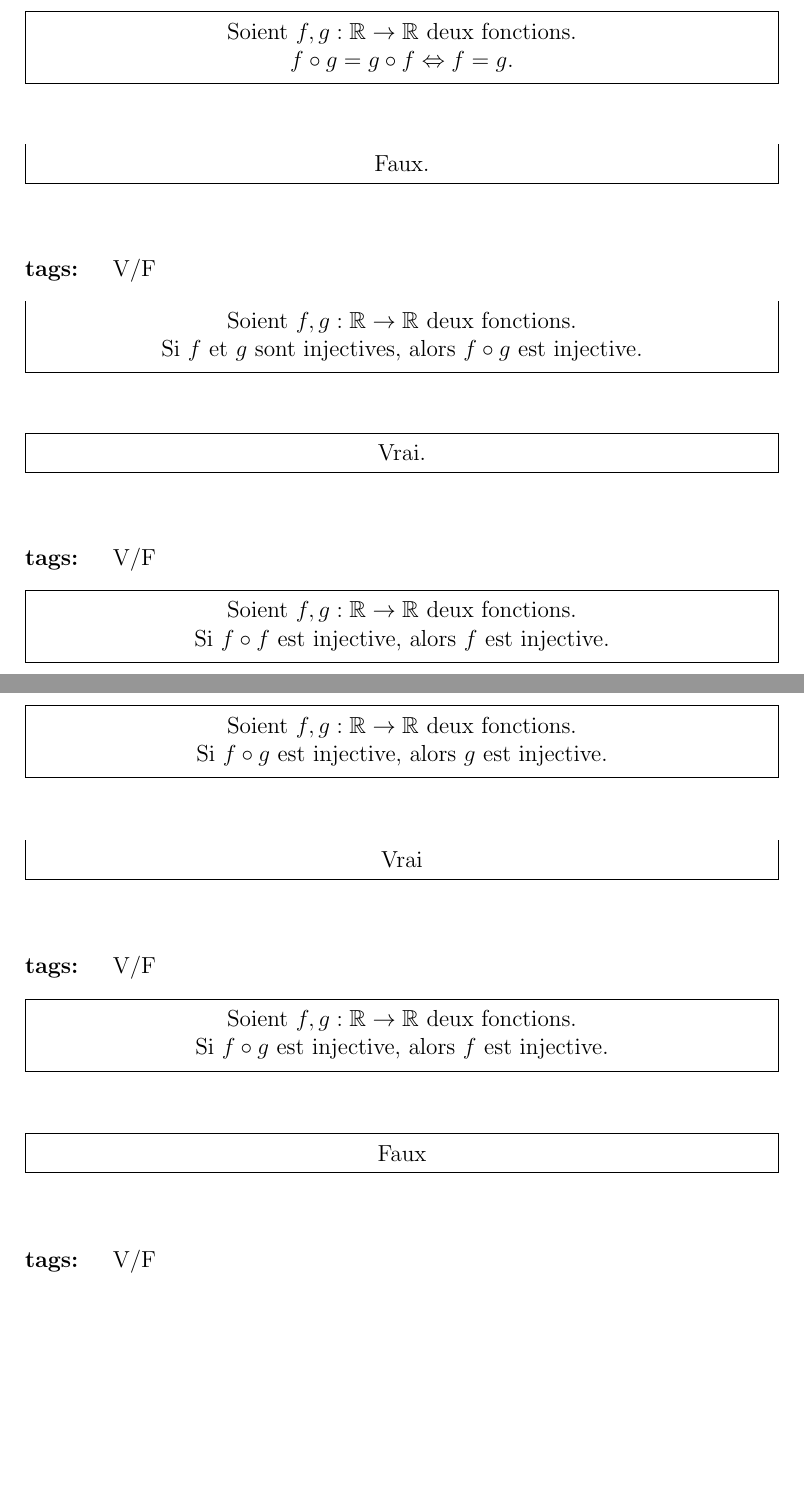
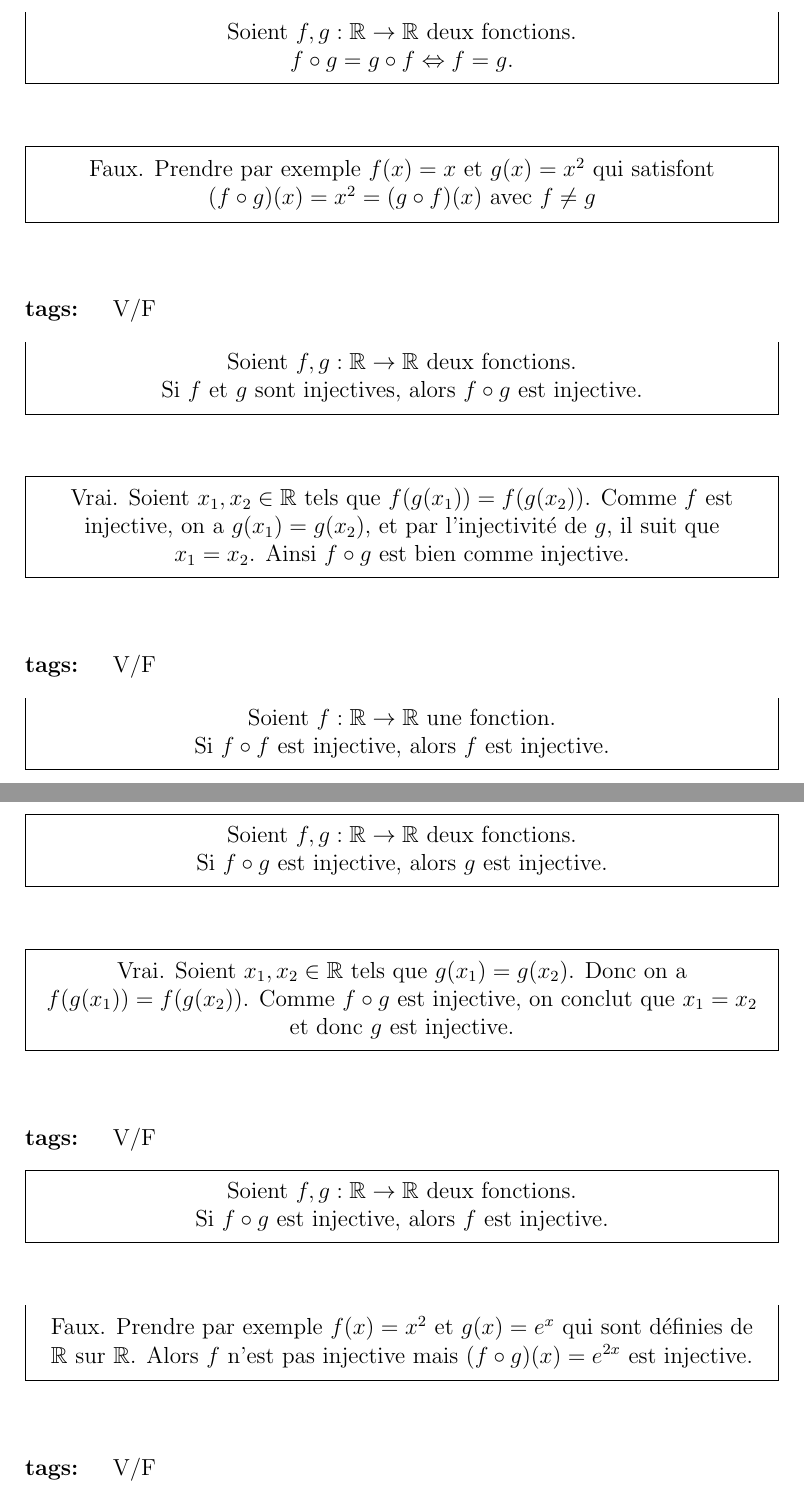
Before and after one commit to stdgregwar/flashcards, a LaTeX document (analyse/analyseVF.tex): two parts of pages 5 and 6 of 19 before the commit and two parts of pages 5 and 6 of 20 after it, joined at a grey line, cut so that both start at the same text, the shorter picture padded with empty space. Compiled offline with pdfLaTeX.

Commit message:
Added some justifications.

```diff
--- a/analyse/analyseVF.tex
+++ b/analyse/analyseVF.tex
@@ -141,17 +141,17 @@ mais $f$ ne l’est pas.}
 \tags{V/F}
 	\xfield{Soient $f, g : \mathbb{R} \to \mathbb{R}$ deux fonctions.\\
 	$f \circ g = g \circ f \Leftrightarrow f = g$.}
-	\xfield{Faux.}
+	\xfield{Faux. Prendre par exemple $f(x) = x$ et $g(x) = x^2$ qui satisfont $(f \circ g)(x) = x^2 = (g \circ f)(x)$ avec $f\neq g$}
 \end{note}
 
 \begin{note}
 \tags{V/F}
 	\xfield{Soient $f, g : \mathbb{R} \to \mathbb{R}$ deux fonctions.\\
 	Si $f$ et $g$ sont injectives, alors $f \circ g$ est injective.}
-	\xfield{Vrai.}
+	\xfield{Vrai. Soient $x_1,x_2 \in \mathbb{R}$ tels que $f(g(x_1))=f(g(x_2))$. Comme $f$ est injective, on a $g(x_1) = g(x_2)$, et par l'injectivité de $g$, il suit que $x_1 = x_2$. Ainsi $f \circ g$ est bien comme injective.}
 \end{note}
 
 \begin{note}
 \tags{V/F}
-	\xfield{Soient $f, g : \mathbb{R} \to \mathbb{R}$ deux fonctions.\\
+	\xfield{Soient $f: \mathbb{R} \to \mathbb{R}$ une fonction.\\
 	Si $f \circ f$ est injective, alors $f$ est injective.}
@@ -162,14 +162,14 @@ mais $f$ ne l’est pas.}
 \tags{V/F}
 	\xfield{Soient $f, g : \mathbb{R} \to \mathbb{R}$ deux fonctions.\\
 	Si $f \circ g$ est injective, alors $g$ est injective.}
-	\xfield{Vrai}
+	\xfield{Vrai. Soient $x_1,x_2 \in \mathbb{R}$ tels que $g(x_1)=g(x_2)$. Donc on a $f(g(x_1))=f(g(x_2))$. Comme $f \circ g$ est injective, on conclut que $x_1=x_2$ et donc $g$ est injective.}
 \end{note}
 
 \begin{note}
 \tags{V/F}
 	\xfield{Soient $f, g : \mathbb{R} \to \mathbb{R}$ deux fonctions.\\
 	Si $f \circ g$ est injective, alors $f$ est injective.}
-	\xfield{Faux}
+	\xfield{Faux. Prendre par exemple $f(x) = x^2$ et $g(x) = e^x$ qui sont définies de $\mathbb{R}$ sur $\mathbb{R}$. Alors $f$ n'est pas injective mais $(f\circ g)(x) = e^{2x}$ est injective.}
 \end{note}
 
 \begin{note}
```
Also changed, not shown: analyse/analyseVF.tex (4 more changed lines).
